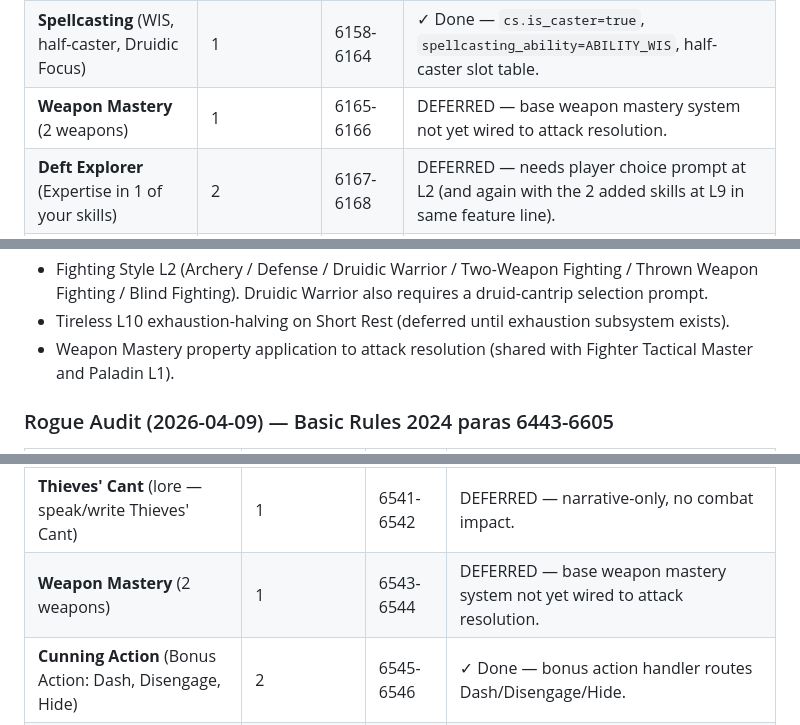
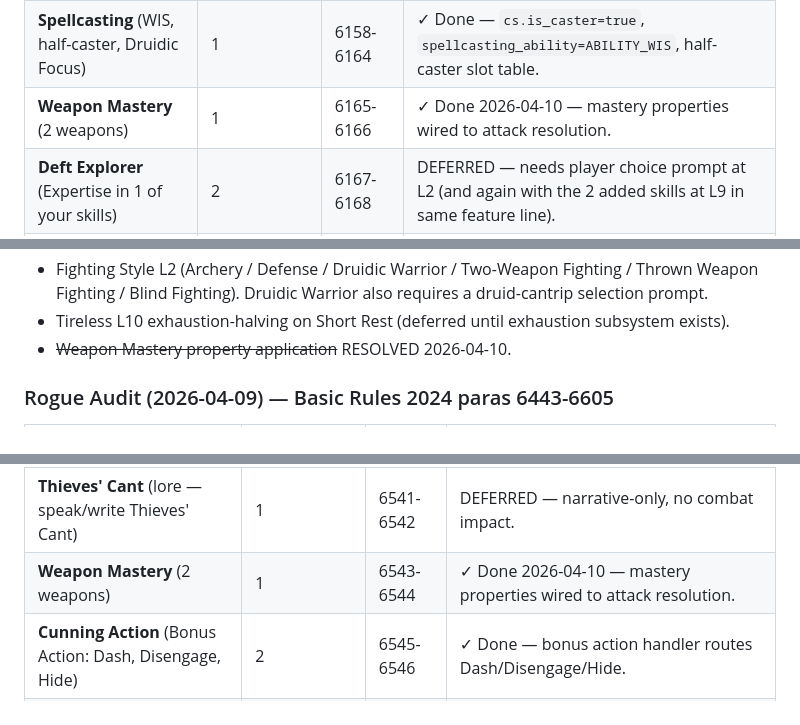
Before and after one commit to ArizonaDad/Dungeon-Legends, a Markdown page: TODO_SOURCE_ACCURACY.md, 3 parts joined by grey strips. Drawn GitHub-style.

```diff
--- a/TODO_SOURCE_ACCURACY.md
+++ b/TODO_SOURCE_ACCURACY.md
@@ -329,7 +329,7 @@ Audited against Basic Rules 2024 paras 4052-4445 (full Druid class entry).
 |---------|-------|-------------|--------|
 | **Favored Enemy** (Hunter's Mark always prepared, free casts scale 2/3/4/5/6) | 1 | 6155-6157 | ✓ Done 2026-04-09 — `grant_free_cast()` helper sets explicit count; scaling 2 (L1-4), 3 (L5-8), 4 (L9-12), 5 (L13-16), 6 (L17+). |
 | **Spellcasting** (WIS, half-caster, Druidic Focus) | 1 | 6158-6164 | ✓ Done — `cs.is_caster=true`, `spellcasting_ability=ABILITY_WIS`, half-caster slot table. |
-| **Weapon Mastery** (2 weapons) | 1 | 6165-6166 | DEFERRED — base weapon mastery system not yet wired to attack resolution. |
+| **Weapon Mastery** (2 weapons) | 1 | 6165-6166 | ✓ Done 2026-04-10 — mastery properties wired to attack resolution. |
 | **Deft Explorer** (Expertise in 1 of your skills) | 2 | 6167-6168 | DEFERRED — needs player choice prompt at L2 (and again with the 2 added skills at L9 in same feature line). |
 | **Fighting Style** (incl. Druidic Warrior druid cantrips) | 2 | 6169-6170 | DEFERRED — Fighting Style feat selection at character creation not yet implemented for Ranger. Druidic Warrior cantrip choice deferred. |
 | **Ranger Subclass** | 3 | 6171-6172 | ✓ Done — 6+ subclasses (Hunter, Gloom Stalker, Beast Master, Fey Wanderer, Drakewarden, Horizon Walker). |
@@ -350,7 +350,7 @@ Audited against Basic Rules 2024 paras 4052-4445 (full Druid class entry).
 - Expertise L9 (2 more skills player choice).
 - Fighting Style L2 (Archery / Defense / Druidic Warrior / Two-Weapon Fighting / Thrown Weapon Fighting / Blind Fighting). Druidic Warrior also requires a druid-cantrip selection prompt.
 - Tireless L10 exhaustion-halving on Short Rest (deferred until exhaustion subsystem exists).
-- Weapon Mastery property application to attack resolution (shared with Fighter Tactical Master and Paladin L1).
+- ~~Weapon Mastery property application~~ RESOLVED 2026-04-10.
 
 ### Rogue Audit (2026-04-09) — Basic Rules 2024 paras 6443-6605
 
@@ -359,7 +359,7 @@ Audited against Basic Rules 2024 paras 4052-4445 (full Druid class entry).
 | **Expertise** (2 skill proficiencies → expertise) | 1 | 6529-6531 | ✓ Done — Rogue init grants expertise on 2 skills (default Stealth + Perception). Player choice at character creation deferred. |
 | **Sneak Attack** (1d6 → 10d6, once per turn, finesse/ranged + advantage OR ally within 5ft no disadvantage) | 1 | 6537-6540 | ✓ Done 2026-04-09 — `apply_subclass_on_hit_damage` now has the base case. Tracks `sneak_attack_used_this_turn` (reset in `advance_turn`). Scaling: `(level+1)/2` dice. Conditions: weapon attack + finesse/ranged + (advantage OR ally-within-5ft-of-target with no disadvantage on roll). |
 | **Thieves' Cant** (lore — speak/write Thieves' Cant) | 1 | 6541-6542 | DEFERRED — narrative-only, no combat impact. |
-| **Weapon Mastery** (2 weapons) | 1 | 6543-6544 | DEFERRED — base weapon mastery system not yet wired to attack resolution. |
+| **Weapon Mastery** (2 weapons) | 1 | 6543-6544 | ✓ Done 2026-04-10 — mastery properties wired to attack resolution. |
 | **Cunning Action** (Bonus Action: Dash, Disengage, Hide) | 2 | 6545-6546 | ✓ Done — bonus action handler routes Dash/Disengage/Hide. |
 | **Rogue Subclass** | 3 | 6547 | ✓ Done — 12 subclasses implemented. |
 | **Steady Aim** (Bonus Action: Advantage on next attack this turn, Speed = 0 until end of turn) | 3 | 6550-6551 | ✓ Done 2026-04-09 — bonus action handler in `users _dom.nvgt`, `steady_aim_pending` flag, advantage flag set in `apply_attack_advantage_state`, `movement_remaining = 0` enforces speed=0 clause. Requires unmoved Speed (`movement_remaining >= speed`) per source. Client menu entry gated. |
```
Also changed, not shown: other parts of TODO_SOURCE_ACCURACY.md (+7 -7 lines).
